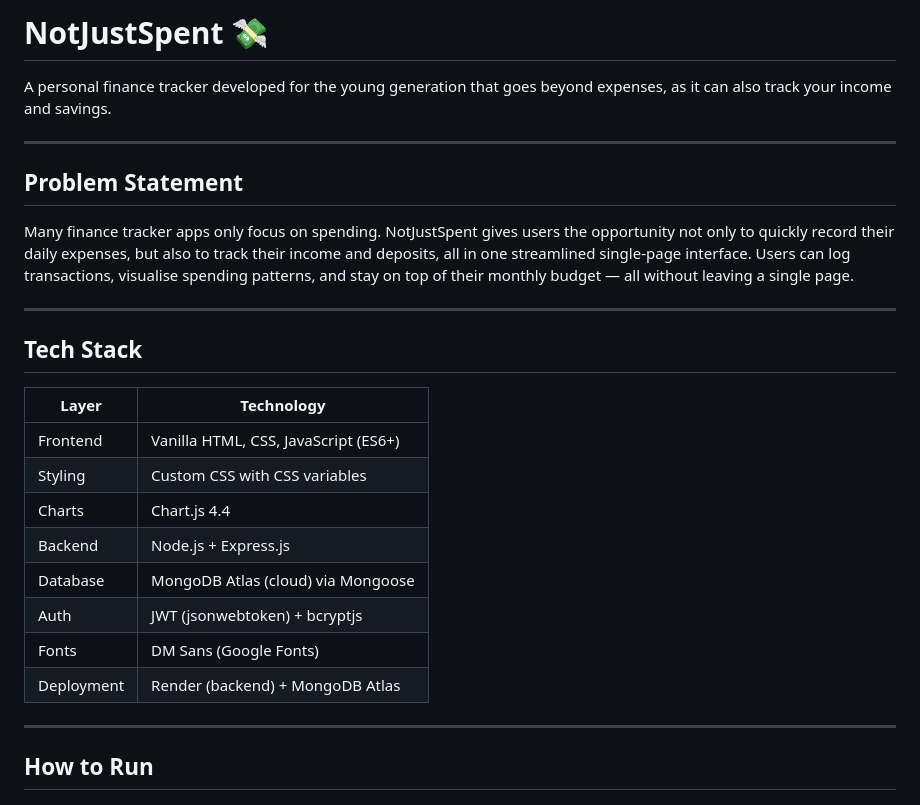
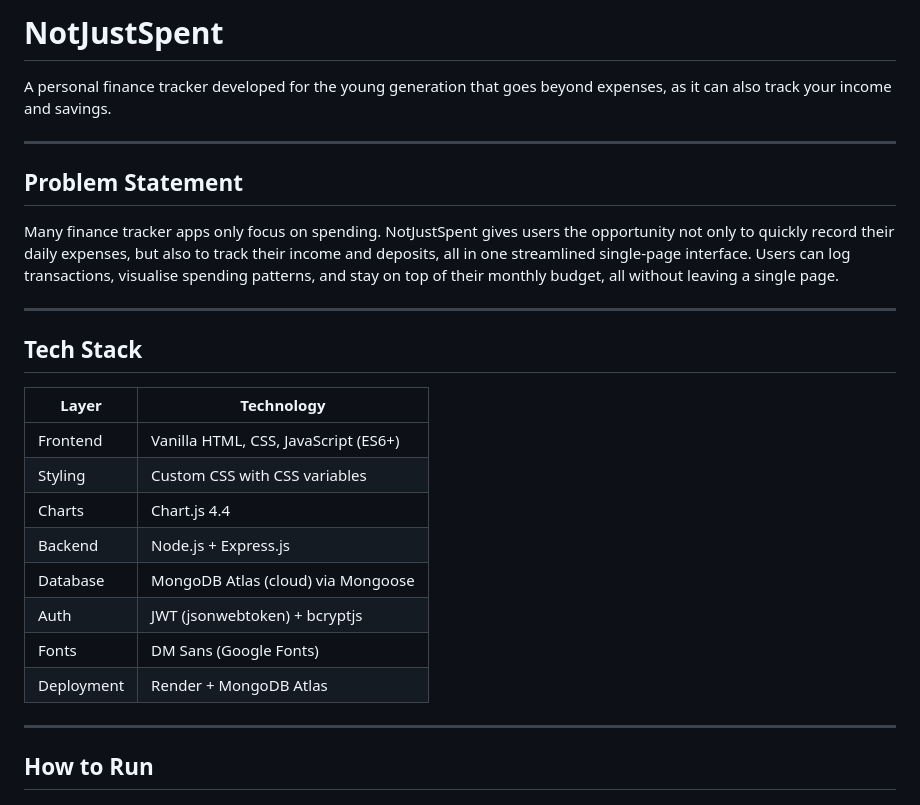
Before and after one commit to itsalongwayoffsir/NotJustSpent, a Markdown page: README.md, the part around one of its changes. Drawn GitHub-style.

```diff
--- a/README.md
+++ b/README.md
@@ -1,4 +1,4 @@
-# NotJustSpent 💸
+# NotJustSpent
 
 A personal finance tracker developed for the young generation that goes beyond expenses, as it can also track your income and savings.
 
@@ -6,22 +6,22 @@ A personal finance tracker developed for the young generation that goes beyond e
 
 ## Problem Statement
 
-Many finance tracker apps only focus on spending. NotJustSpent gives users the opportunity not only to quickly record their daily expenses, but also to track their income and deposits, all in one streamlined single-page interface. Users can log transactions, visualise spending patterns, and stay on top of their monthly budget — all without leaving a single page.
+Many finance tracker apps only focus on spending. NotJustSpent gives users the opportunity not only to quickly record their daily expenses, but also to track their income and deposits, all in one streamlined single-page interface. Users can log transactions, visualise spending patterns, and stay on top of their monthly budget, all without leaving a single page.
 
 ---
 
 ## Tech Stack
 
-| Layer       | Technology                           |
-|-------------|--------------------------------------|
-| Frontend    | Vanilla HTML, CSS, JavaScript (ES6+) |
-| Styling     | Custom CSS with CSS variables        |
-| Charts      | Chart.js 4.4                         |
-| Backend     | Node.js + Express.js                 |
-| Database    | MongoDB Atlas (cloud) via Mongoose   |
-| Auth        | JWT (jsonwebtoken) + bcryptjs        |
-| Fonts       | DM Sans (Google Fonts)               |
-| Deployment  | Render (backend) + MongoDB Atlas     |
+| Layer      | Technology                           |
+|------------|--------------------------------------|
+| Frontend   | Vanilla HTML, CSS, JavaScript (ES6+) |
+| Styling    | Custom CSS with CSS variables        |
+| Charts     | Chart.js 4.4                         |
+| Backend    | Node.js + Express.js                 |
+| Database   | MongoDB Atlas (cloud) via Mongoose   |
+| Auth       | JWT (jsonwebtoken) + bcryptjs        |
+| Fonts      | DM Sans (Google Fonts)               |
+| Deployment | Render + MongoDB Atlas               |
 
 ---
 
```
Also changed, not shown: other parts of README.md (+65 -61 lines).
